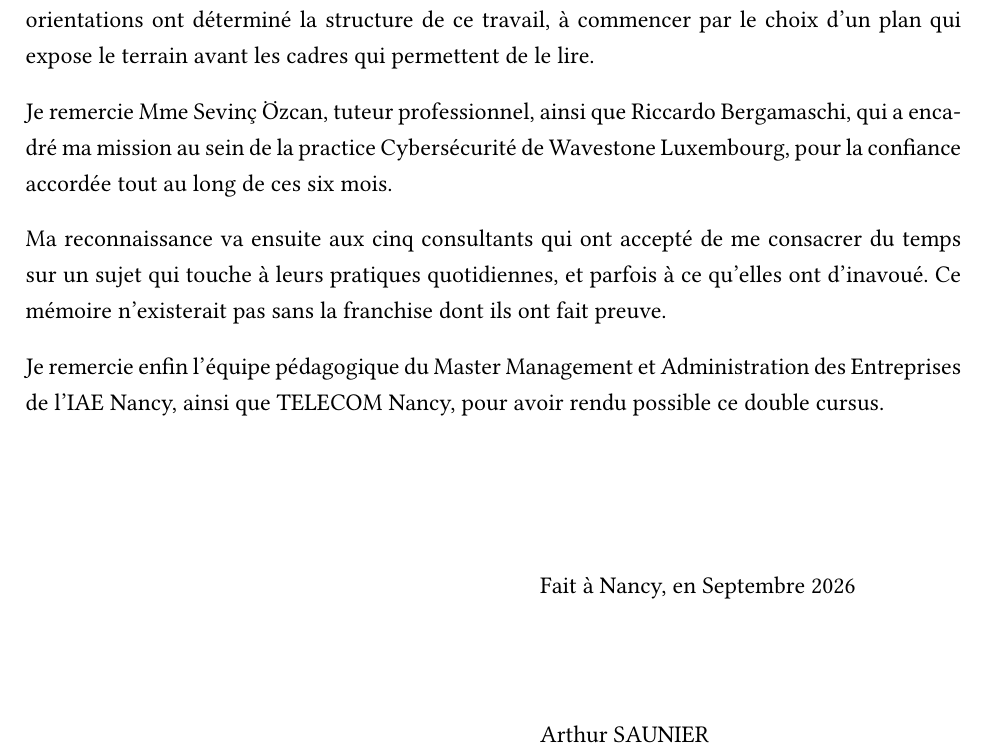
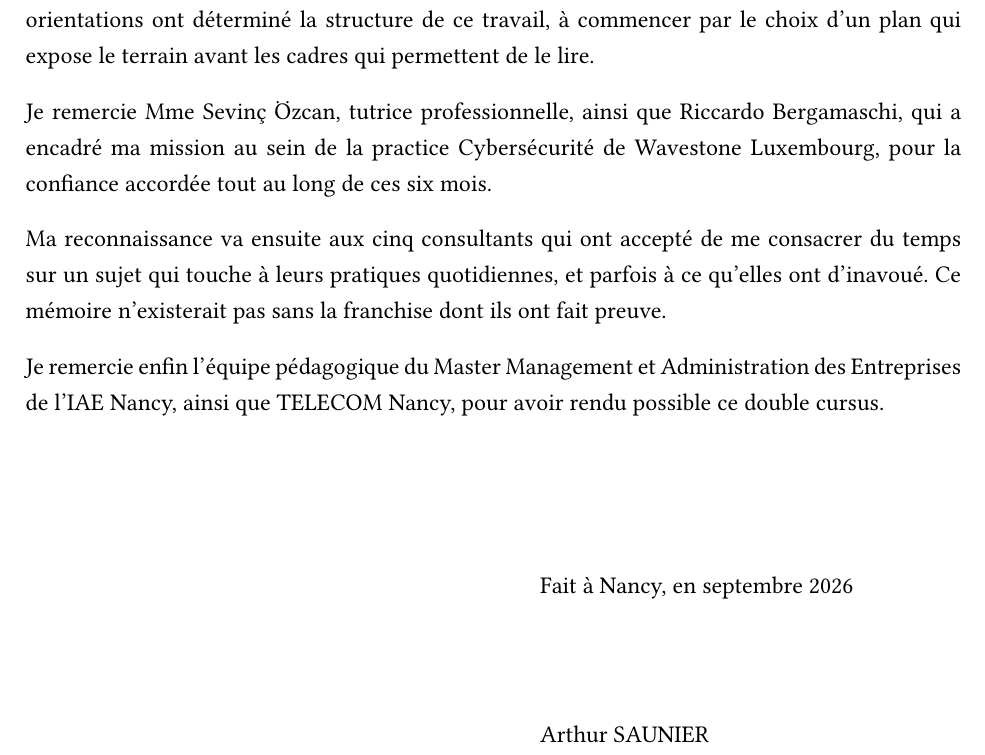
Before and after one commit to Wisered/MAEIng, a LaTeX thesis (memoire.tex): part of page 2 of 81, cut so that both start at the same text. Compiled offline with pdfLaTeX.

Commit message:
juste avant les passes de correction

```diff
--- a/memoire.tex
+++ b/memoire.tex
@@ -47,7 +47,7 @@
 \def\iaeYear{Année universitaire 2025-2026}
 \def\iaeDiploma{Master 2 Management Administration des Entreprises}
 \def\iaeEngSchool{TELECOM Nancy}
-\def\iaeDate{Septembre 2026}
+\def\iaeDate{septembre 2026}
 
 % ==============================================================================
 % PAGE DE GARDE AU FORMAT IMPOSÉ PAR L'IAE
@@ -115,7 +115,7 @@ Mes remerciements vont d'abord à M. Ferri Briquet, tuteur pédagogique de ce m
 les orientations ont déterminé la structure de ce travail, à commencer par le choix d'un
 plan qui expose le terrain avant les cadres qui permettent de le lire.
 
-Je remercie Mme Sevinç Özcan, tuteur professionnel, ainsi que Riccardo Bergamaschi, qui a
+Je remercie Mme Sevinç Özcan, tutrice professionnelle, ainsi que Riccardo Bergamaschi, qui a
 encadré ma mission au sein de la practice Cybersécurité de Wavestone Luxembourg, pour la
 confiance accordée tout au long de ces six mois.
 
```
Also changed, not shown: memoire.pdf, 1 other file.
